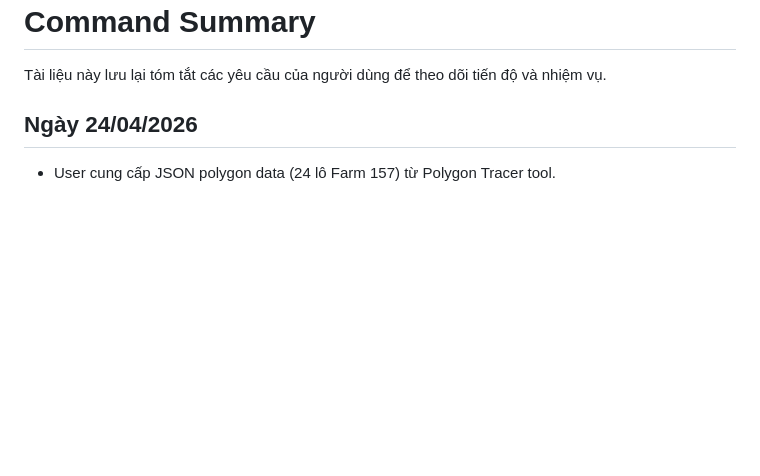
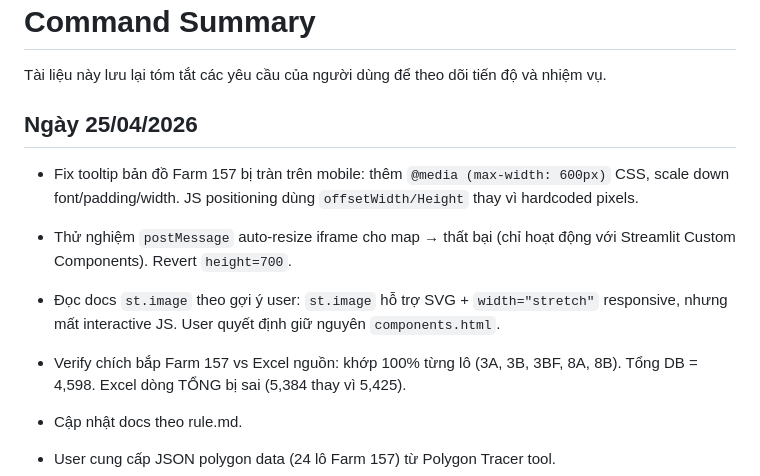
Before and after one commit to Dapaoo0/truong-ton-data-entry, a Markdown page: docs/command.md, the part around the change. GitHub-like rendering; blank space fills up the shorter version.

```diff
--- a/docs/command.md
+++ b/docs/command.md
@@ -2,7 +2,15 @@
 
 Tài liệu này lưu lại tóm tắt các yêu cầu của người dùng để theo dõi tiến độ và nhiệm vụ.
 
-## Ngày 24/04/2026
+## Ngày 25/04/2026
+
+- Fix tooltip bản đồ Farm 157 bị tràn trên mobile: thêm `@media (max-width: 600px)` CSS, scale down font/padding/width. JS positioning dùng `offsetWidth/Height` thay vì hardcoded pixels.
+- Thử nghiệm `postMessage` auto-resize iframe cho map → thất bại (chỉ hoạt động với Streamlit Custom Components). Revert `height=700`.
+- Đọc docs `st.image` theo gợi ý user: `st.image` hỗ trợ SVG + `width="stretch"` responsive, nhưng mất interactive JS. User quyết định giữ nguyên `components.html`.
+- Verify chích bắp Farm 157 vs Excel nguồn: khớp 100% từng lô (3A, 3B, 3BF, 8A, 8B). Tổng DB = 4,598. Excel dòng TỔNG bị sai (5,384 thay vì 5,425).
+- Cập nhật docs theo rule.md.
+
+
 
 - User cung cấp JSON polygon data (24 lô Farm 157) từ Polygon Tracer tool.
 - Tích hợp interactive SVG map vào dashboard (`app.py`): 24 polygon, hover tooltip, màu theo giai đoạn, legend bar.
```
Also changed, not shown: docs/changelog.md (+16 -0 lines), docs/findings.md (+4 -0 lines).
